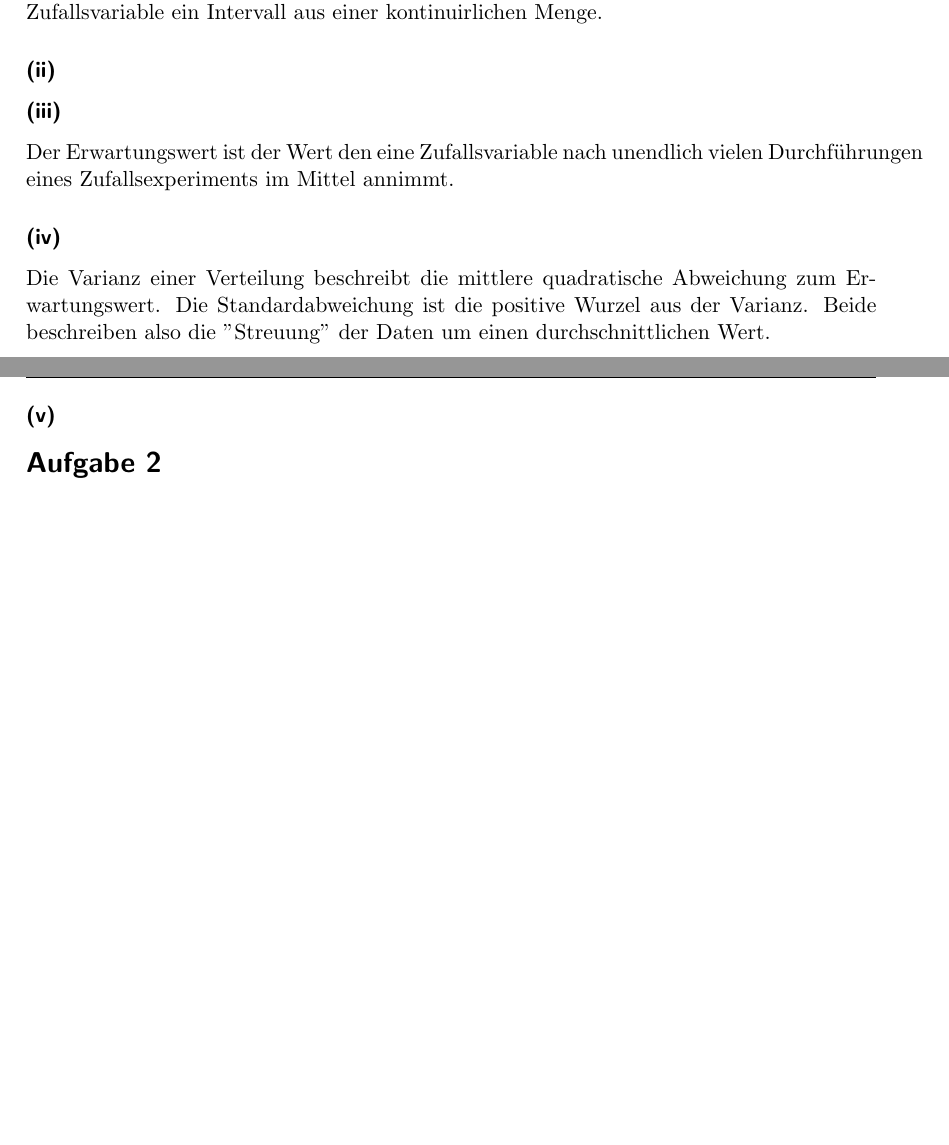
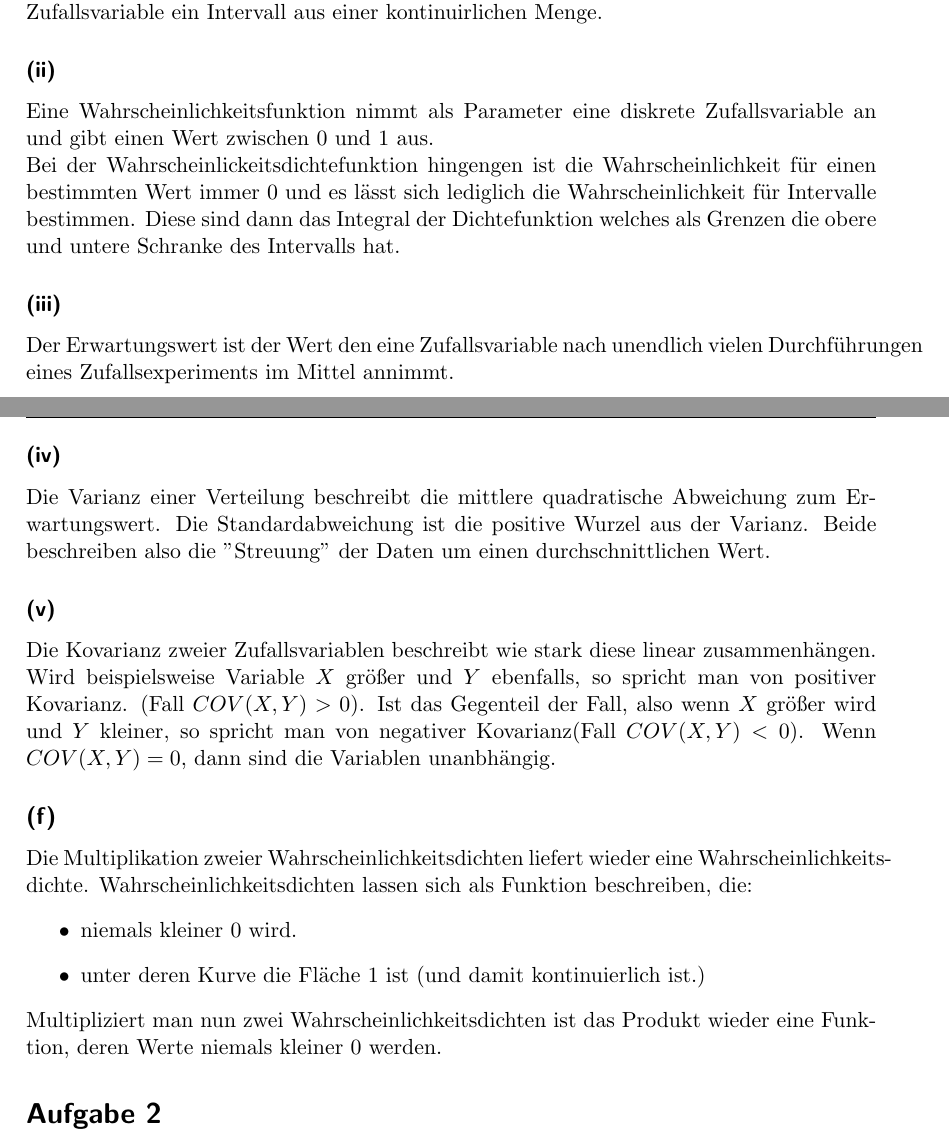
Before and after one commit to stefanwezel/ml_assignments, a LaTeX problem sheet (ml_assignment_1.tex): two parts of pages 1 and 2 of 2, joined at a grey line, cut so that both start at the same text, the shorter picture padded with empty space. Compiled offline with pdfLaTeX.

Commit message:
1 paar teilaufgaben

```diff
--- a/ml_assignment_1.tex
+++ b/ml_assignment_1.tex
@@ -115,11 +115,27 @@ Beim Unsupervised Learning haben die Daten keine Labels und man versucht stattde
 Eine Zufallsvariable ist eine Funktion die aus einer Menge von moeglichen Ergebnissen eines Zufallsexperiment auf eine Wahrscheinlichkeit (Maß) abbildet. Hat man eine endliche Augangsmenge von moeglichen Ergebnissen (zb. bei einem Wuefel) hat man eine diskrete Zufallsvariable. Ist die Grundmenge nicht abzaehlbar (zb. Koerpergroesse) dann ist die Zufallsvariable ein Intervall aus einer kontinuirlichen Menge.
 
 \subsubsection*{(ii)}
+Eine Wahrscheinlichkeitsfunktion nimmt als Parameter eine diskrete Zufallsvariable an und gibt einen Wert zwischen 0 und 1 aus.\\
+Bei der Wahrscheinlickeitsdichtefunktion hingengen ist die Wahrscheinlichkeit für einen bestimmten Wert immer 0 und es lässt sich lediglich die Wahrscheinlichkeit für Intervalle bestimmen. Diese sind dann das Integral der Dichtefunktion welches als Grenzen die obere und untere Schranke des Intervalls hat.
+
 \subsubsection*{(iii)}
 Der Erwartungswert ist der Wert den eine Zufallsvariable nach unendlich vielen Durchführungen eines Zufallsexperiments im Mittel annimmt.
+
 \subsubsection*{(iv)}
 Die Varianz einer Verteilung beschreibt die mittlere quadratische Abweichung zum Erwartungswert. Die Standardabweichung ist die positive Wurzel aus der Varianz. Beide beschreiben also die "Streuung" der Daten um einen durchschnittlichen Wert.
-\subsubsection*{(v)}
+
+\subsubsection*{(v)} %TODO Formulierung ueberarbeiten.
+Die Kovarianz zweier Zufallsvariablen beschreibt wie stark diese linear zusammenhängen. Wird beispielsweise Variable $X$ größer und $Y$ ebenfalls, so spricht man von positiver Kovarianz. (Fall $COV(X,Y)> 0$). Ist das Gegenteil der Fall, also wenn $X$ größer wird und $Y$ kleiner, so spricht man von negativer Kovarianz(Fall $COV(X,Y) < 0$). Wenn $COV(X,Y)=0$, dann sind die Variablen unanbhängig.
+
+
+
+\subsection*{(f)}
+Die Multiplikation zweier Wahrscheinlichkeitsdichten liefert wieder eine Wahrscheinlichkeitsdichte. Wahrscheinlichkeitsdichten lassen sich als Funktion beschreiben, die:
+\begin{itemize}
+	\item niemals kleiner 0 wird.
+	\item unter deren Kurve die Fläche 1 ist (und damit kontinuierlich ist.)
+\end{itemize}
+Multipliziert man nun zwei Wahrscheinlichkeitsdichten ist das Produkt wieder eine Funktion, deren Werte niemals kleiner 0 werden.
 
 
 \section*{Aufgabe 2}
```
